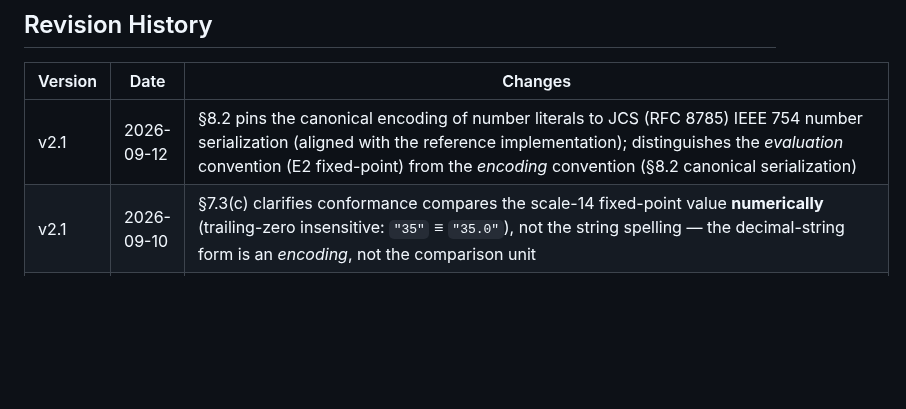
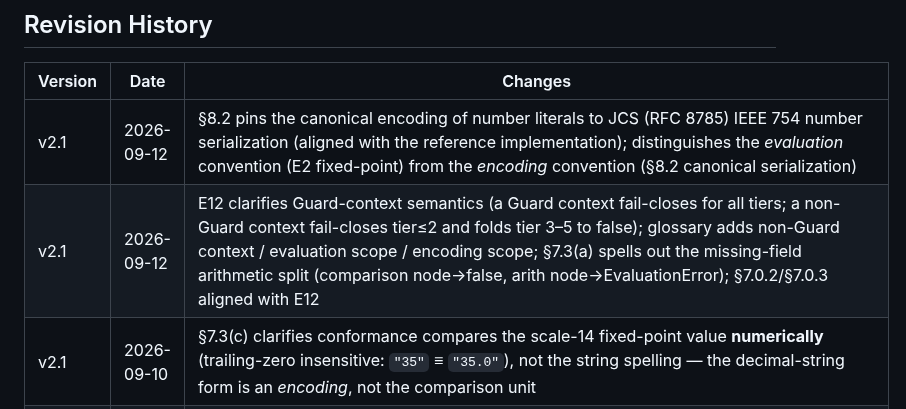
Before and after one commit to OpenOBA/erdl-landing, a Markdown page: erdl-language-spec-v2.1.en.md, the part around the change. GitHub-like rendering; blank space fills up the shorter version.

```diff
--- a/erdl-language-spec-v2.1.en.md
+++ b/erdl-language-spec-v2.1.en.md
@@ -821,6 +821,7 @@ Rules with function delegation (Grade C) MUST explicitly mark "contains non-reco
 | Version | Date | Changes |
 |------|------|------|
 | v2.1 | 2026-09-12 | §8.2 pins the canonical encoding of number literals to JCS (RFC 8785) IEEE 754 number serialization (aligned with the reference implementation); distinguishes the *evaluation* convention (E2 fixed-point) from the *encoding* convention (§8.2 canonical serialization) |
+| v2.1 | 2026-09-12 | E12 clarifies Guard-context semantics (a Guard context fail-closes for all tiers; a non-Guard context fail-closes tier≤2 and folds tier 3–5 to false); glossary adds non-Guard context / evaluation scope / encoding scope; §7.3(a) spells out the missing-field arithmetic split (comparison node→false, arith node→EvaluationError); §7.0.2/§7.0.3 aligned with E12 |
 | v2.1 | 2026-09-10 | §7.3(c) clarifies conformance compares the scale-14 fixed-point value **numerically** (trailing-zero insensitive: `"35"` ≡ `"35.0"`), not the string spelling — the decimal-string form is an *encoding*, not the comparison unit |
 | v2.1 | 2026-09-10 | §7.3(a) extends the warning asymmetry to logic nodes (`and`/`or` over a non-boolean operand fold silently) and quantifiers (`all`/`any`/`none` over a non-array operand record `type_mismatch`); §7.3(b) clarifies quantifier non-array `over`; §7.3(d) clarifies the ReDoS fold (`false` + `regex_re_dos`, `errored: false`); §7.3(g) new: E4 structural resource-limit violations throw (`value: null` + `threw: true`), E5 exclusivity records `value: true`; §5.5 adds gloss rendering details (not(eq) normalization, quoted string/list literals, parenthesized arithmetic) |
 | v2.1 | 2026-09-10 | §7.3(a) clarifies the `errored` reading in the warning asymmetry: `in`/string/`length`/`aggregate` record a `type_mismatch` warning but `errored: false` (a warning only, not an E3 EvaluationError) |
```
Also changed, not shown: erdl-language-spec-v2.1.md (+1 -0 lines).
